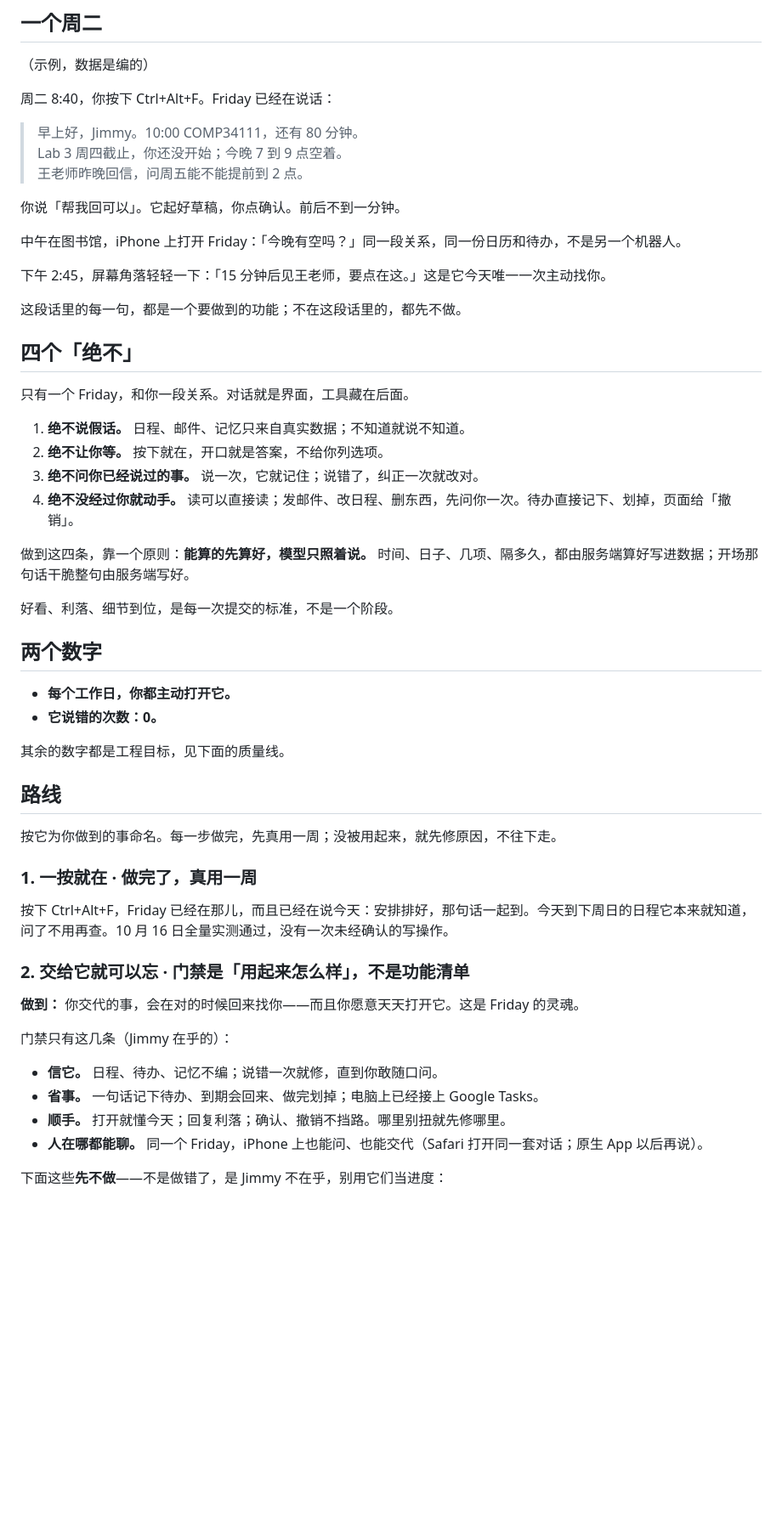
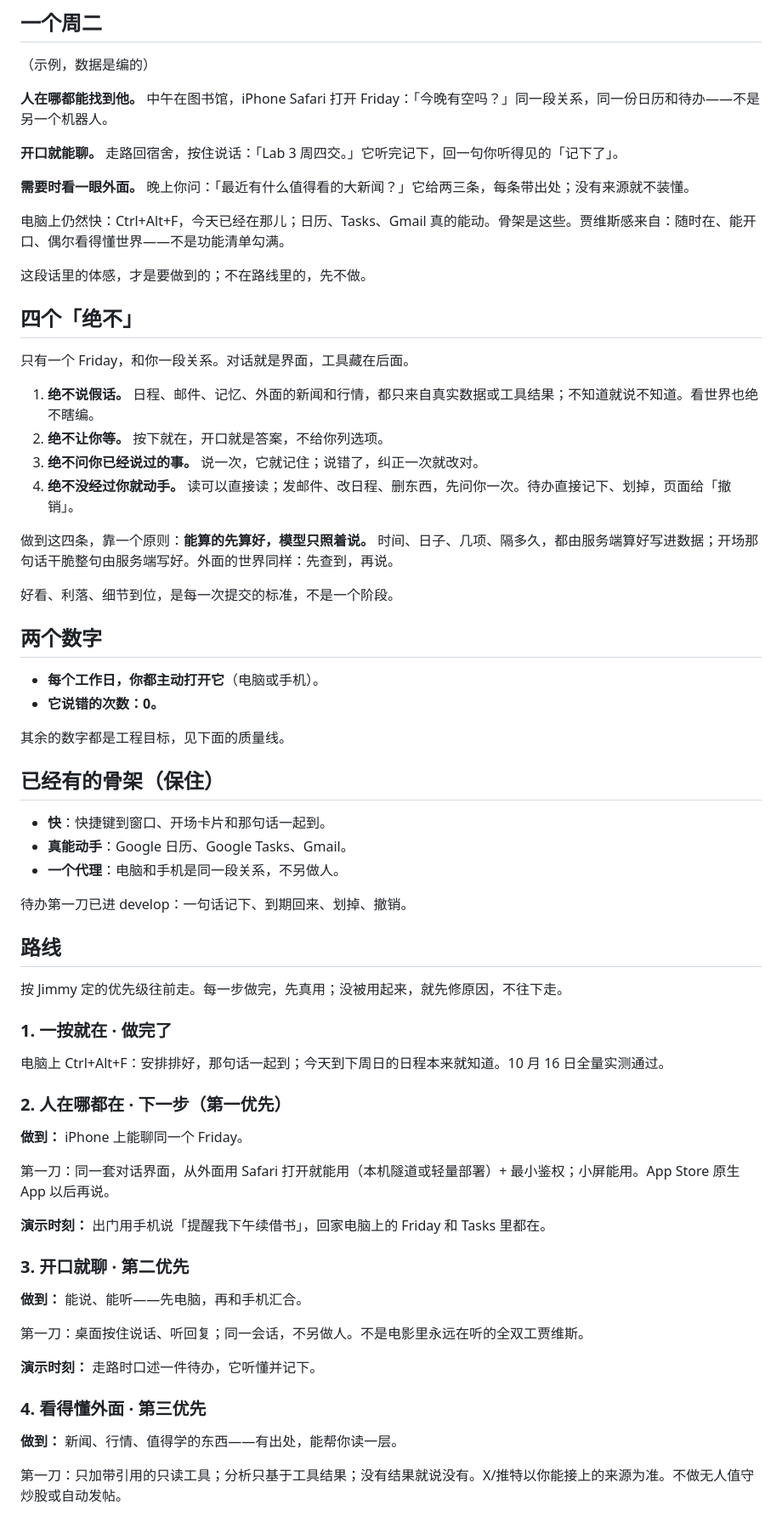
Before and after one commit to MOLIYUANQUAN/FinalYearProject, a Markdown page: docs/plan.md, the part around one of its changes. Shown at 85% size. Drawn GitHub-style; blank space fills up the shorter version.

Commit message:
Rethink the plan: phone, then voice, then the world, then personality.

```diff
--- a/docs/plan.md
+++ b/docs/plan.md
@@ -10,57 +10,71 @@
 
 （示例，数据是编的）
 
-周二 8:40，你按下 Ctrl+Alt+F。Friday 已经在说话：
+**人在哪都能找到他。** 中午在图书馆，iPhone Safari 打开 Friday：「今晚有空吗？」同一段关系，同一份日历和待办——不是另一个机器人。
 
-> 早上好，Jimmy。10:00 COMP34111，还有 80 分钟。
-> Lab 3 周四截止，你还没开始；今晚 7 到 9 点空着。
-> 王老师昨晚回信，问周五能不能提前到 2 点。
+**开口就能聊。** 走路回宿舍，按住说话：「Lab 3 周四交。」它听完记下，回一句你听得见的「记下了」。
 
-你说「帮我回可以」。它起好草稿，你点确认。前后不到一分钟。
+**需要时看一眼外面。** 晚上你问：「最近有什么值得看的大新闻？」它给两三条，每条带出处；没有来源就不装懂。
 
-中午在图书馆，iPhone 上打开 Friday：「今晚有空吗？」同一段关系，同一份日历和待办，不是另一个机器人。
+电脑上仍然快：Ctrl+Alt+F，今天已经在那儿；日历、Tasks、Gmail 真的能动。骨架是这些。贾维斯感来自：随时在、能开口、偶尔看得懂世界——不是功能清单勾满。
 
-下午 2:45，屏幕角落轻轻一下：「15 分钟后见王老师，要点在这。」这是它今天唯一一次主动找你。
-
-这段话里的每一句，都是一个要做到的功能；不在这段话里的，都先不做。
+这段话里的体感，才是要做到的；不在路线里的，先不做。
 
 ## 四个「绝不」
 
 只有一个 Friday，和你一段关系。对话就是界面，工具藏在后面。
 
-1. **绝不说假话。** 日程、邮件、记忆只来自真实数据；不知道就说不知道。
+1. **绝不说假话。** 日程、邮件、记忆、外面的新闻和行情，都只来自真实数据或工具结果；不知道就说不知道。看世界也绝不瞎编。
 2. **绝不让你等。** 按下就在，开口就是答案，不给你列选项。
 3. **绝不问你已经说过的事。** 说一次，它就记住；说错了，纠正一次就改对。
 4. **绝不没经过你就动手。** 读可以直接读；发邮件、改日程、删东西，先问你一次。待办直接记下、划掉，页面给「撤销」。
 
-做到这四条，靠一个原则：**能算的先算好，模型只照着说。** 时间、日子、几项、隔多久，都由服务端算好写进数据；开场那句话干脆整句由服务端写好。
+做到这四条，靠一个原则：**能算的先算好，模型只照着说。** 时间、日子、几项、隔多久，都由服务端算好写进数据；开场那句话干脆整句由服务端写好。外面的世界同样：先查到，再说。
 
 好看、利落、细节到位，是每一次提交的标准，不是一个阶段。
 
 ## 两个数字
 
-- **每个工作日，你都主动打开它。**
+- **每个工作日，你都主动打开它**（电脑或手机）。
 - **它说错的次数：0。**
 
 其余的数字都是工程目标，见下面的质量线。
 
+## 已经有的骨架（保住）
+
+- **快**：快捷键到窗口、开场卡片和那句话一起到。
+- **真能动手**：Google 日历、Google Tasks、Gmail。
+- **一个代理**：电脑和手机是同一段关系，不另做人。
+
+待办第一刀已进 develop：一句话记下、到期回来、划掉、撤销。
+
 ## 路线
 
-按它为你做到的事命名。每一步做完，先真用一周；没被用起来，就先修原因，不往下走。
+按 Jimmy 定的优先级往前走。每一步做完，先真用；没被用起来，就先修原因，不往下走。
 
-### 1. 一按就在 · 做完了，真用一周
+### 1. 一按就在 · 做完了
 
-按下 Ctrl+Alt+F，Friday 已经在那儿，而且已经在说今天：安排排好，那句话一起到。今天到下周日的日程它本来就知道，问了不用再查。10 月 16 日全量实测通过，没有一次未经确认的写操作。
+电脑上 Ctrl+Alt+F：安排排好，那句话一起到；今天到下周日的日程本来就知道。10 月 16 日全量实测通过。
 
-### 2. 交给它就可以忘 · 门禁是「用起来怎么样」，不是功能清单
+### 2. 人在哪都在 · 下一步（第一优先）
 
-**做到：** 你交代的事，会在对的时候回来找你——而且你愿意天天打开它。这是 Friday 的灵魂。
+**做到：** iPhone 上能聊同一个 Friday。
 
-门禁只有这几条（Jimmy 在乎的）：
+第一刀：同一套对话界面，从外面用 Safari 打开就能用（本机隧道或轻量部署）+ 最小鉴权；小屏能用。App Store 原生 App 以后再说。
 
-- **信它。** 日程、待办、记忆不编；说错一次就修，直到你敢随口问。
-- **省事。** 一句话记下待办、到期会回来、做完划掉；电脑上已经接上 Google Tasks。
-- **顺手。** 打开就懂今天；回复利落；确认、撤销不挡路。哪里别扭就先修哪里。
-- **人在哪都能聊。** 同一个 Friday，iPhone 上也能问、也能交代（Safari 打开同一套对话；原生 App 以后再说）。
+**演示时刻：** 出门用手机说「提醒我下午续借书」，回家电脑上的 Friday 和 Tasks 里都在。
 
-下面这些**先不做**——不是做错了，是 Jimmy 不在乎，别用它们当进度：
+### 3. 开口就聊 · 第二优先
+
+**做到：** 能说、能听——先电脑，再和手机汇合。
+
+第一刀：桌面按住说话、听回复；同一会话，不另做人。不是电影里永远在听的全双工贾维斯。
+
+**演示时刻：** 走路时口述一件待办，它听懂并记下。
+
+### 4. 看得懂外面 · 第三优先
+
+**做到：** 新闻、行情、值得学的东西——有出处，能帮你读一层。
+
+第一刀：只加带引用的只读工具；分析只基于工具结果；没有结果就说没有。X/推特以你能接上的来源为准。不做无人值守炒股或自动发帖。
+
```
Also changed, not shown: other parts of docs/plan.md (+21 -27 lines), docs/engineering-log.md (+3 -0 lines).
